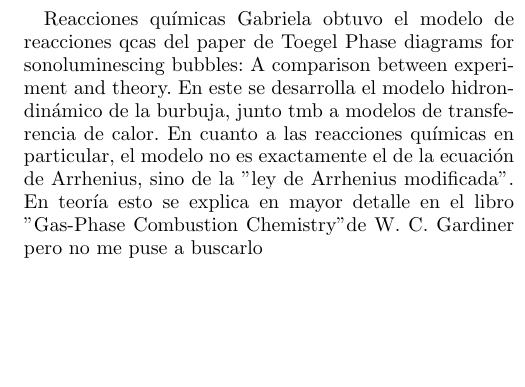
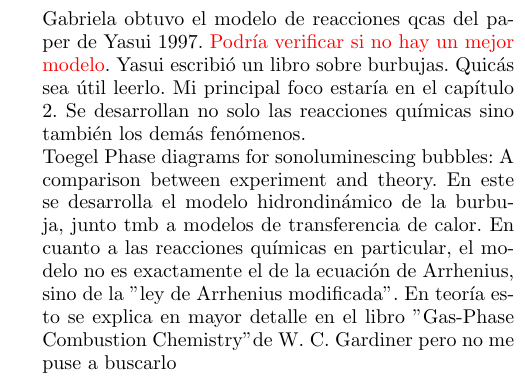
Before and after one commit to Lupama2/Vapor_en_burbuja_inicial_python, a LaTeX thesis (Tesis_informe/Chehade_tesis.tex): part of one column of page 1 of 2 before the commit and part of one column of page 2 of 2 after it, cut so that both start at the same text, the shorter picture padded with empty space. Compiled offline with pdfLaTeX.

Commit message:
Avancé con el diagrama de la tesis

```diff
--- a/Tesis_informe/Chehade_tesis.tex
+++ b/Tesis_informe/Chehade_tesis.tex
@@ -164,8 +164,6 @@ We acknowledge advice from Jessie Zhang and Harry Pirie to produce Fig.\ \ref{fi
 
 \section*{Introducción}
 
-Reacciones químicas
-Gabriela obtuvo el modelo de reacciones qcas del paper de Toegel Phase diagrams for sonoluminescing bubbles: A comparison between experiment and theory. En este se desarrolla el modelo hidrondinámico de la burbuja, junto tmb a modelos de transferencia de calor. En cuanto a las reacciones químicas en particular, el modelo no es exactamente el de la ecuación de Arrhenius, sino de la "ley de Arrhenius modificada". En teoría esto se explica en mayor detalle en el libro "Gas-Phase Combustion Chemistry" de W. C. Gardiner pero no me puse a buscarlo
 
 
 \section*{Capítulo I: Evolución hasta el radio máximo}
@@ -229,6 +227,14 @@ end{itemize}
 \subsection{Fenómenos físicos}
 
 \subsubsection{Reacciones químicas}
+
+Gabriela obtuvo el modelo de reacciones qcas del paper de Yasui 1997. \textcolor{red}{Podría verificar si no hay un mejor modelo}.
+Yasui escribió un libro sobre burbujas. Quicás sea útil leerlo. Mi principal foco estaría en el capítulo 2. Se desarrollan no solo las reacciones químicas sino también los demás fenómenos.
+
+Toegel Phase diagrams for sonoluminescing bubbles: A comparison between experiment and theory. En este se desarrolla el modelo hidrondinámico de la burbuja, junto tmb a modelos de transferencia de calor. En cuanto a las reacciones químicas en particular, el modelo no es exactamente el de la ecuación de Arrhenius, sino de la "ley de Arrhenius modificada". En teoría esto se explica en mayor detalle en el libro "Gas-Phase Combustion Chemistry" de W. C. Gardiner pero no me puse a buscarlo
+
+
+
 \begin{itemize}
   \item Releer la parte de reacciones químicas de la tesis de Gabriela y el paper de Yasui al que se hace referencia. Esta sección intenta resumir eso.
   \item \textcolor{red}{DUDA: en el código de Gabriela, n es nro de partículas o concentración? En la tesis es concentración}
```
Also changed, not shown: Tesis_informe/Chehade_tesis.pdf, 1 other file.
